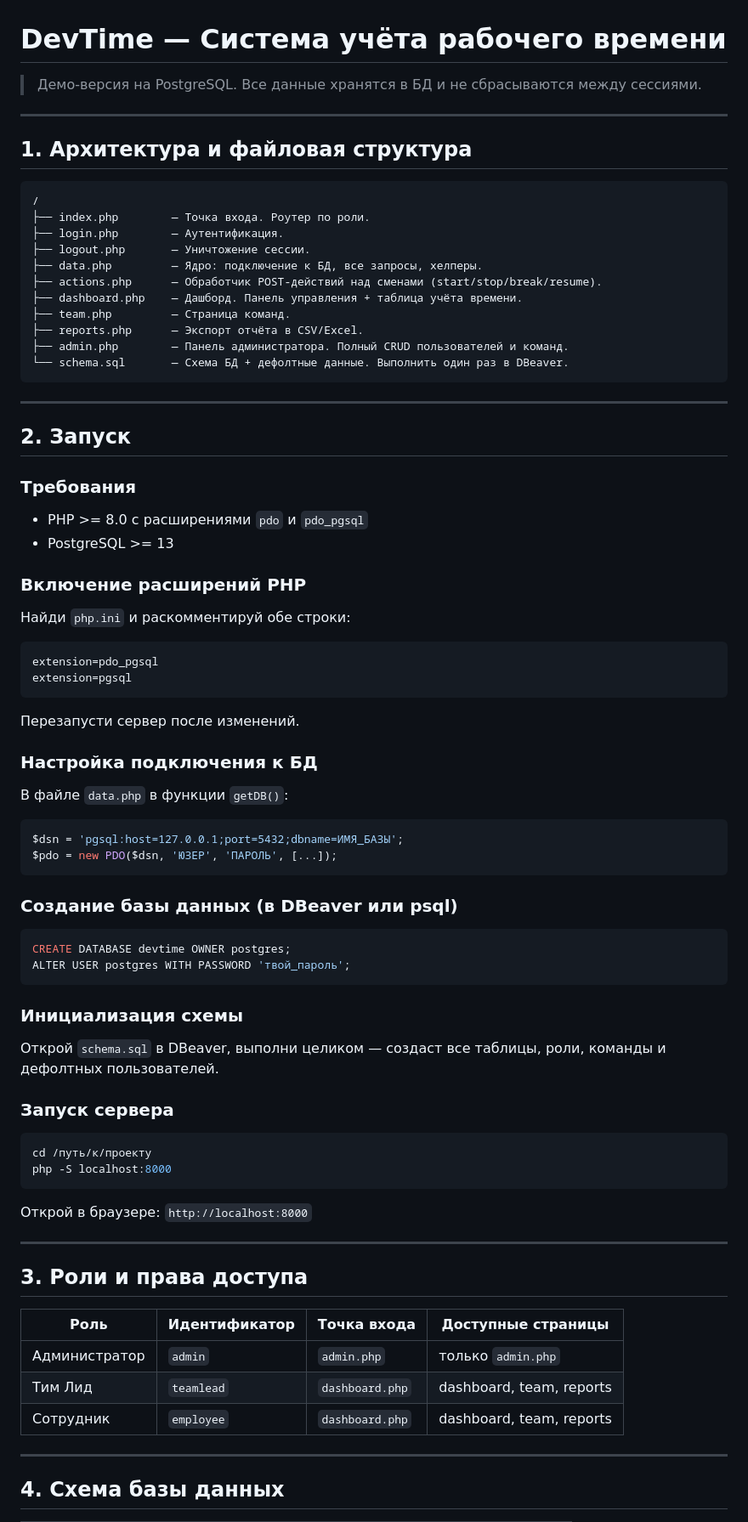
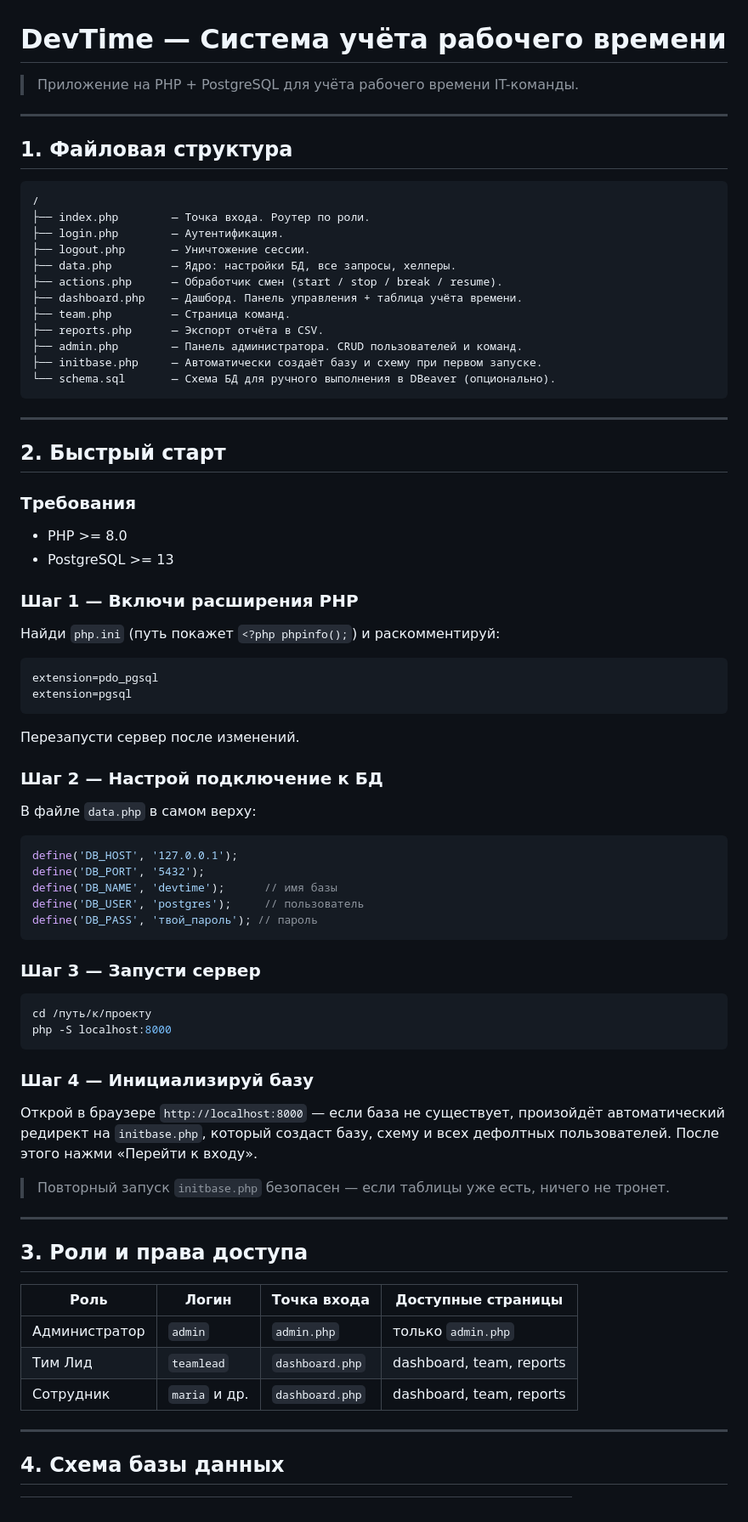
Before and after one commit to hairsprayhurricane/DevTime, a Markdown page: README.md, the part around one of its changes. Shown at 85% size. Rendered like a GitHub page.

````diff
--- a/README.md
+++ b/README.md
@@ -1,36 +1,37 @@
 # DevTime — Система учёта рабочего времени
 
-> Демо-версия на PostgreSQL. Все данные хранятся в БД и не сбрасываются между сессиями.
+> Приложение на PHP + PostgreSQL для учёта рабочего времени IT-команды.
 
 ---
 
-## 1. Архитектура и файловая структура
+## 1. Файловая структура
 
 ```
 /
 ├── index.php        — Точка входа. Роутер по роли.
 ├── login.php        — Аутентификация.
 ├── logout.php       — Уничтожение сессии.
-├── data.php         — Ядро: подключение к БД, все запросы, хелперы.
-├── actions.php      — Обработчик POST-действий над сменами (start/stop/break/resume).
+├── data.php         — Ядро: настройки БД, все запросы, хелперы.
+├── actions.php      — Обработчик смен (start / stop / break / resume).
 ├── dashboard.php    — Дашборд. Панель управления + таблица учёта времени.
 ├── team.php         — Страница команд.
-├── reports.php      — Экспорт отчёта в CSV/Excel.
-├── admin.php        — Панель администратора. Полный CRUD пользователей и команд.
-└── schema.sql       — Схема БД + дефолтные данные. Выполнить один раз в DBeaver.
+├── reports.php      — Экспорт отчёта в CSV.
+├── admin.php        — Панель администратора. CRUD пользователей и команд.
+├── initbase.php     — Автоматически создаёт базу и схему при первом запуске.
+└── schema.sql       — Схема БД для ручного выполнения в DBeaver (опционально).
 ```
 
 ---
 
-## 2. Запуск
+## 2. Быстрый старт
 
 ### Требования
-- PHP >= 8.0 с расширениями `pdo` и `pdo_pgsql`
+- PHP >= 8.0
 - PostgreSQL >= 13
 
-### Включение расширений PHP
+### Шаг 1 — Включи расширения PHP
 
-Найди `php.ini` и раскомментируй обе строки:
+Найди `php.ini` (путь покажет `<?php phpinfo();`) и раскомментируй:
 
 ```ini
 extension=pdo_pgsql
@@ -39,44 +40,40 @@ extension=pgsql
 
 Перезапусти сервер после изменений.
 
-### Настройка подключения к БД
+### Шаг 2 — Настрой подключение к БД
 
-В файле `data.php` в функции `getDB()`:
+В файле `data.php` в самом верху:
 
 ```php
-$dsn = 'pgsql:host=127.0.0.1;port=5432;dbname=ИМЯ_БАЗЫ';
-$pdo = new PDO($dsn, 'ЮЗЕР', 'ПАРОЛЬ', [...]);
+define('DB_HOST', '127.0.0.1');
+define('DB_PORT', '5432');
+define('DB_NAME', 'devtime');      // имя базы
+define('DB_USER', 'postgres');     // пользователь
+define('DB_PASS', 'твой_пароль'); // пароль
 ```
 
-### Создание базы данных (в DBeaver или psql)
-
-```sql
-CREATE DATABASE devtime OWNER postgres;
-ALTER USER postgres WITH PASSWORD 'твой_пароль';
-```
-
-### Инициализация схемы
-
-Открой `schema.sql` в DBeaver, выполни целиком — создаст все таблицы, роли, команды и дефолтных пользователей.
-
-### Запуск сервера
+### Шаг 3 — Запусти сервер
 
 ```bash
 cd /путь/к/проекту
 php -S localhost:8000
 ```
 
-Открой в браузере: `http://localhost:8000`
+### Шаг 4 — Инициализируй базу
+
+Открой в браузере `http://localhost:8000` — если база не существует, произойдёт автоматический редирект на `initbase.php`, который создаст базу, схему и всех дефолтных пользователей. После этого нажми «Перейти к входу».
+
+> Повторный запуск `initbase.php` безопасен — если таблицы уже есть, ничего не тронет.
 
 ---
 
 ## 3. Роли и права доступа
 
-| Роль | Идентификатор | Точка входа | Доступные страницы |
+| Роль | Логин | Точка входа | Доступные страницы |
 |---|---|---|---|
 | Администратор | `admin` | `admin.php` | только `admin.php` |
 | Тим Лид | `teamlead` | `dashboard.php` | dashboard, team, reports |
-| Сотрудник | `employee` | `dashboard.php` | dashboard, team, reports |
+| Сотрудник | `maria` и др. | `dashboard.php` | dashboard, team, reports |
 
 ---
 
````
Also changed, not shown: other parts of README.md (+9 -24 lines).
